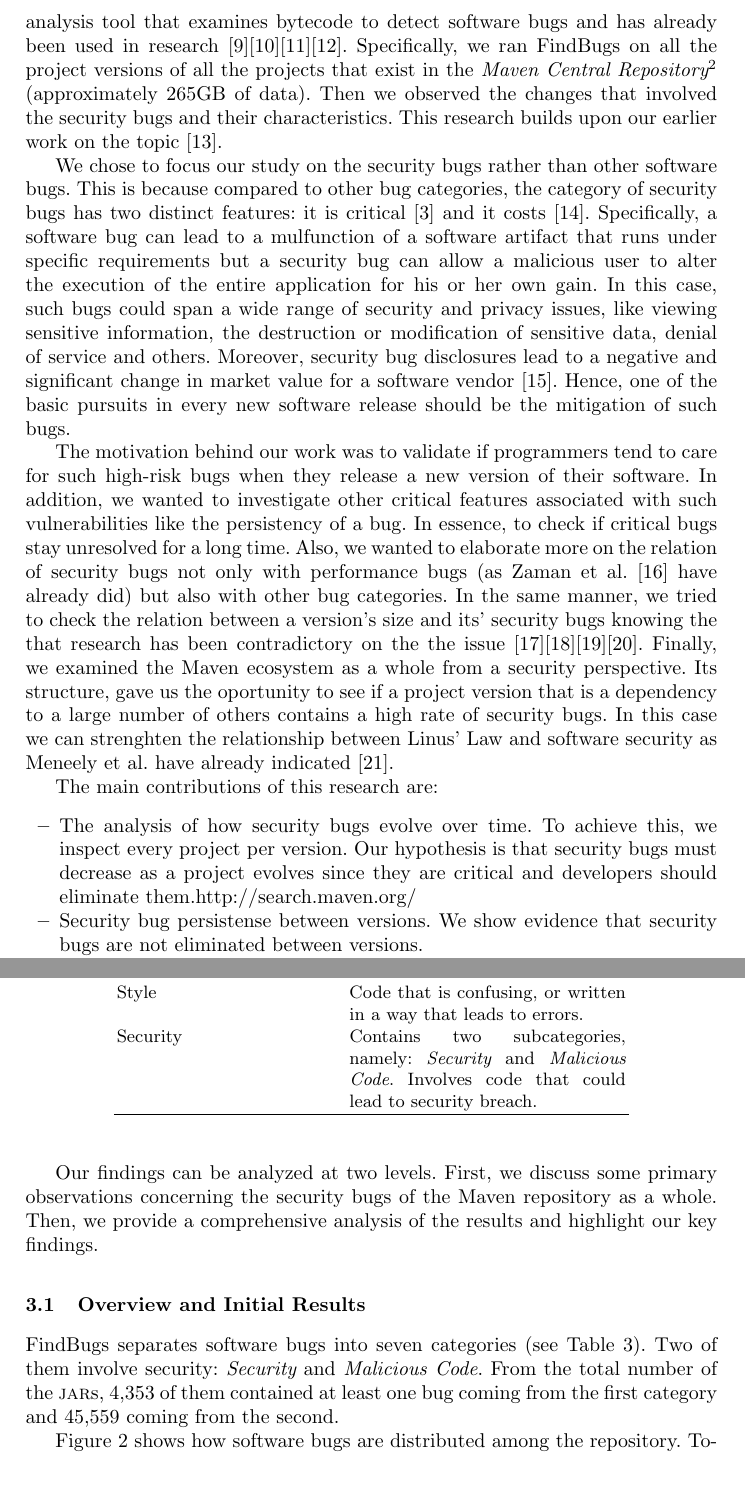
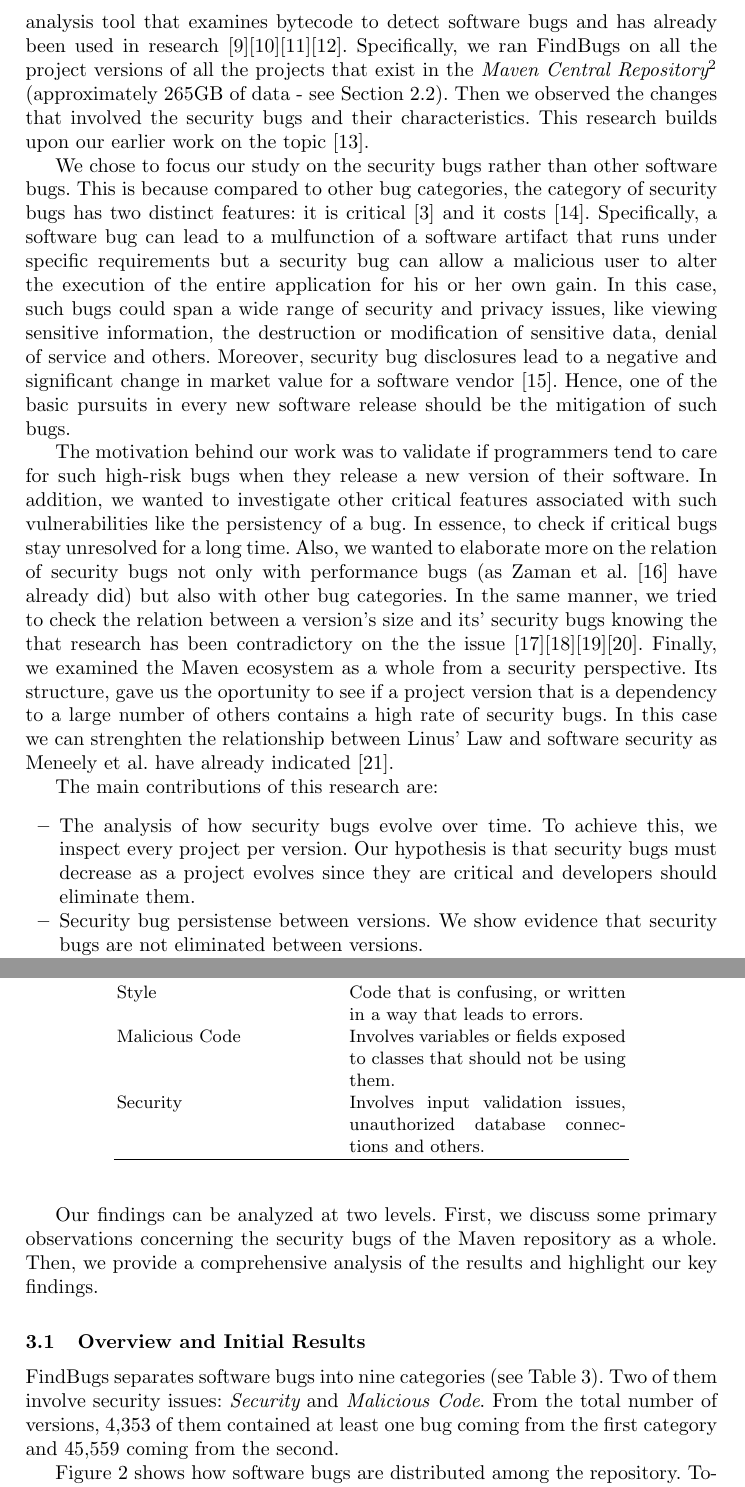
Before and after one commit to bkarak/evol_security_publication_2012, a LaTeX thesis (docs/evol.tex): two parts of pages 2 and 6 of 15, joined at a grey line, cut so that both start at the same text. Compiled offline with pdfLaTeX.

Commit message:
minor changes - fixes

```diff
--- a/docs/evol.tex
+++ b/docs/evol.tex
@@ -68,9 +68,9 @@ a static analysis tool that examines bytecode to detect software bugs and has al
 research~\cite{AP10}\cite{HP07}\cite{HP04}\cite{HW08}. Specifically, we ran FindBugs on all the project
 versions of all the projects that exist in the
 {\it Maven Central Repository}\footnote{\url{http://search.maven.org/}}
-(approximately 265GB of data). Then we observed the changes that
-involved the security bugs and their characteristics. This research builds upon
-our earlier work on the topic~\cite{MGS12}.
+(approximately 265GB of data - see Section~\ref{sec:data}).
+Then we observed the changes that involved the security bugs and their characteristics.
+This research builds upon our earlier work on the topic~\cite{MGS12}.
 
 We chose to focus our study on the security bugs rather than other
 software bugs. This is because compared to other bug categories,
@@ -107,7 +107,7 @@ The main contributions of this research are:
 	\item The analysis of how security bugs evolve over time. To achieve
 this, we inspect every project per version. Our hypothesis is that security
 bugs must decrease as a project evolves since they are critical and developers
-should eliminate them.http://search.maven.org/
+should eliminate them.
 	\item Security bug persistense between versions. We show evidence that
 security bugs are not eliminated between versions.
 	\item We show evidence of the relation between security bugs and a project
@@ -286,8 +286,10 @@ Performance & Involves inefficient memory usageallocation, usage
 of non-static classes. \\
 Style & Code that is confusing, or
 written in a way that leads to errors.\\
-Security & Contains two subcategories, namely: {\it Security} and {\it
-Malicious Code}. Involves code that could lead to security breach. \\
+Malicious Code & Involves variables or fields exposed to classes that should
+not be using them. \\
+Security & Involves input validation issues, unauthorized database connections
+and others. \\
 \hline
 \end{tabular}
 \end{table}
@@ -299,9 +301,9 @@ Then, we provide a comprehensive analysis of the results and highlight our key f
 \subsection{Overview and Initial Results}
 \label{sec:overview}
 
-FindBugs separates software bugs into seven categories (see
-Table~\ref{tbl:bug-cat}). Two of them involve security: {\it Security} and {\it
-Malicious Code}. From the total number of the {\sc jar}s, 4,353 of them contained
+FindBugs separates software bugs into nine categories (see
+Table~\ref{tbl:bug-cat}). Two of them involve security issues: {\it Security} and {\it
+Malicious Code}. From the total number of versions, 4,353 of them contained
 at least one bug coming from the first category
 and 45,559 coming from the second.
 
```
Also changed, not shown: docs/evol.tex (6 more changed lines).
